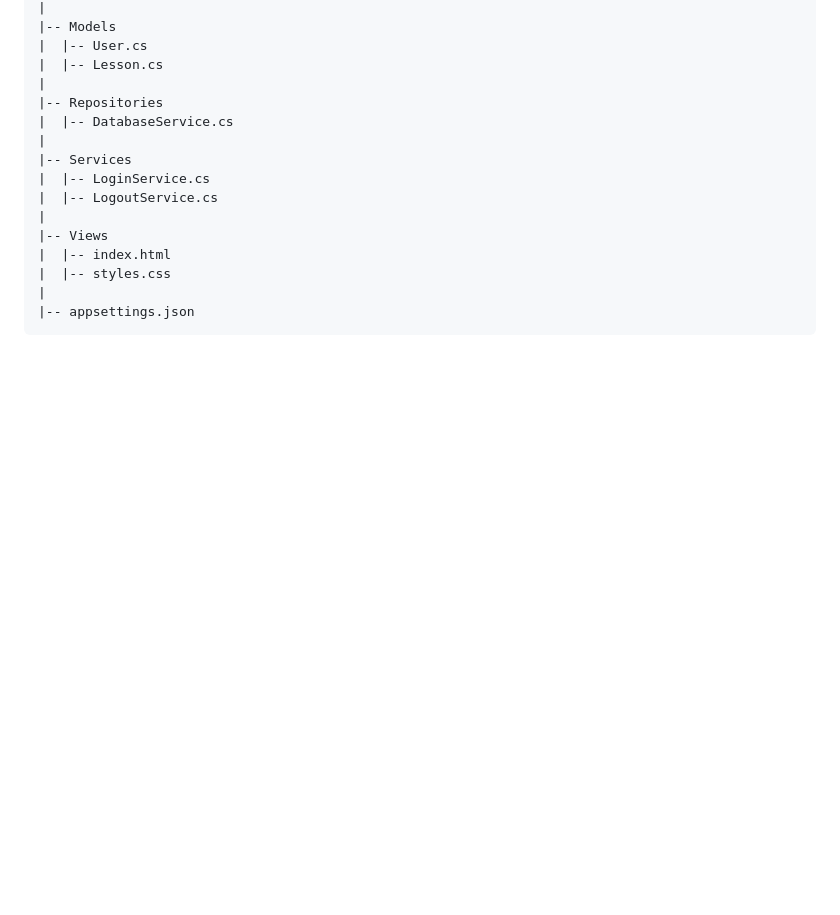
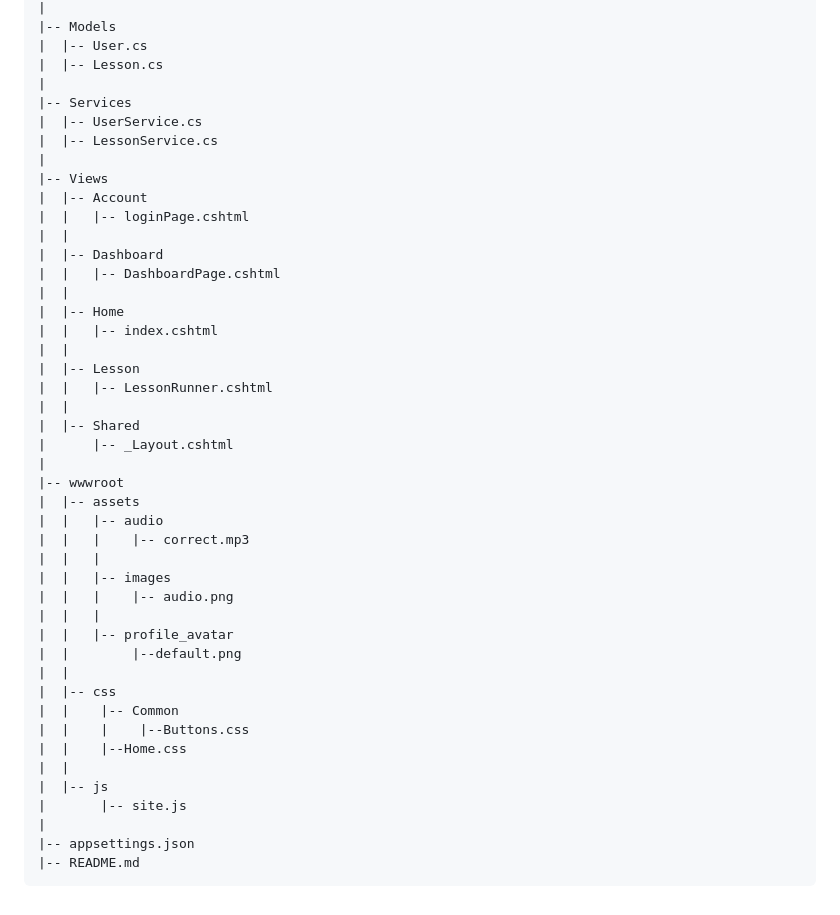
Before and after one commit to DavidEdMc/HonoursProject, a Markdown page: README.md, the part around one of its changes. Rendered like a GitHub page; blank space fills up the shorter version.

````diff
--- a/README.md
+++ b/README.md
@@ -114,16 +108,45 @@ Project Root
 |  |-- User.cs
 |  |-- Lesson.cs
 |
-|-- Repositories
-|  |-- DatabaseService.cs
-|
 |-- Services
-|  |-- LoginService.cs
-|  |-- LogoutService.cs
+|  |-- UserService.cs
+|  |-- LessonService.cs
 |
 |-- Views
-|  |-- index.html
-|  |-- styles.css
+|  |-- Account
+|  |   |-- loginPage.cshtml
+|  |
+|  |-- Dashboard
+|  |   |-- DashboardPage.cshtml
+|  |
+|  |-- Home
+|  |   |-- index.cshtml
+|  |
+|  |-- Lesson
+|  |   |-- LessonRunner.cshtml
+|  |
+|  |-- Shared
+|      |-- _Layout.cshtml
+|
+|-- wwwroot
+|  |-- assets
+|  |   |-- audio
+|  |   |    |-- correct.mp3
+|  |   |
+|  |   |-- images
+|  |   |    |-- audio.png
+|  |   |
+|  |   |-- profile_avatar
+|  |        |--default.png
+|  |
+|  |-- css
+|  |    |-- Common
+|  |    |    |--Buttons.css
+|  |    |--Home.css
+|  |
+|  |-- js
+|       |-- site.js
 |
 |-- appsettings.json
+|-- README.md
 ```
````
Also changed, not shown: other parts of README.md (+24 -30 lines).
